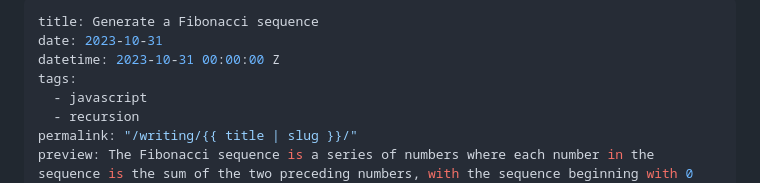
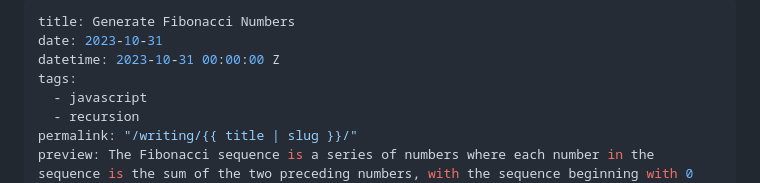
Before and after one commit to tannerdolby/tannerdolby.com, a Markdown page: src/writing/fibonacci-numbers.md, the part around the change. Drawn GitHub-style.

Commit message:
chore: rename and cleanup

```diff
--- a/src/writing/fibonacci-sequence.md
+++ b/src/writing/fibonacci-numbers.md
@@ -1,5 +1,5 @@
 ---
-title: Generate a Fibonacci sequence
+title: Generate Fibonacci Numbers
 date: 2023-10-31
 datetime: 2023-10-31 00:00:00 Z
 tags:
```
